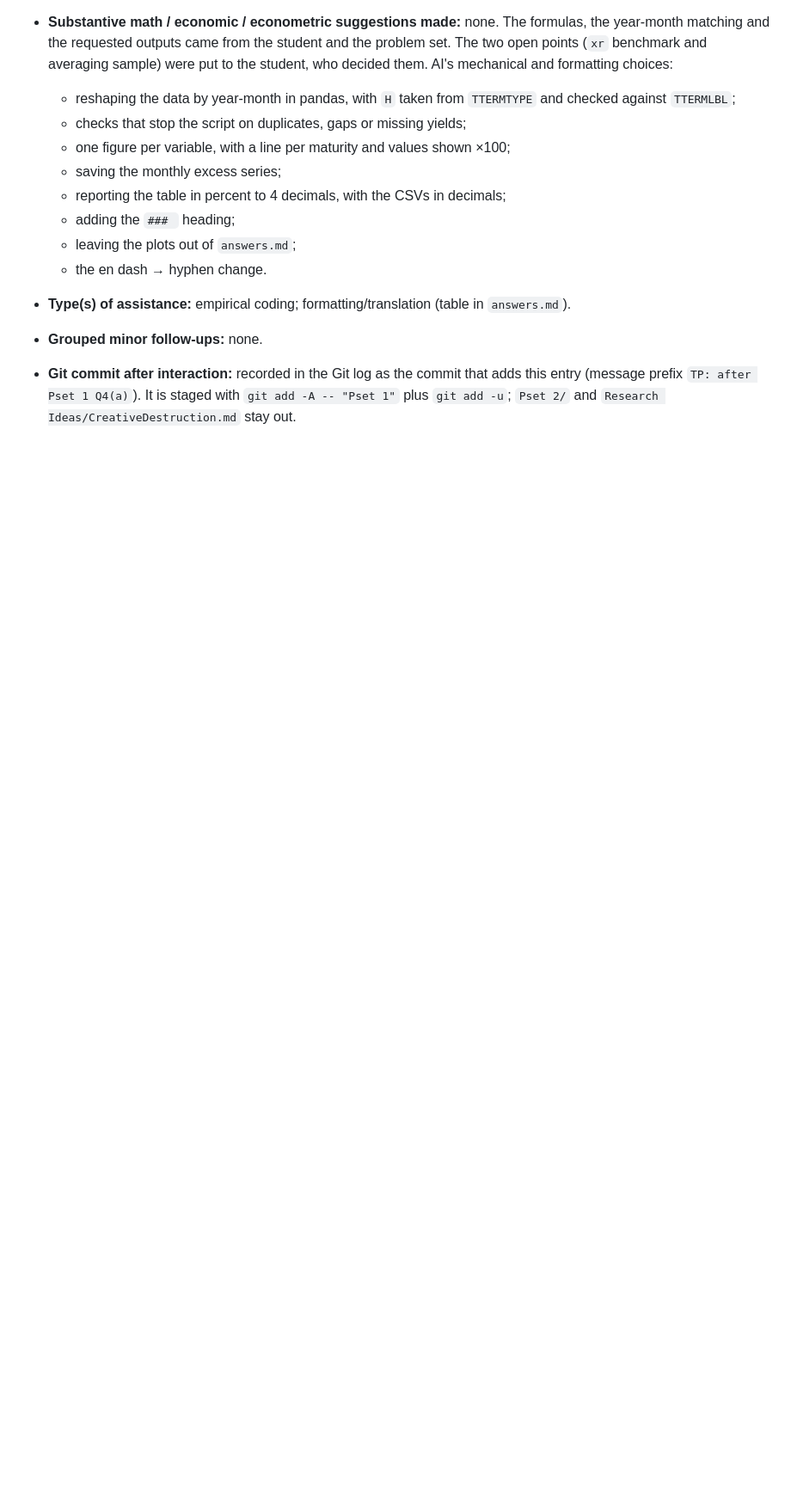
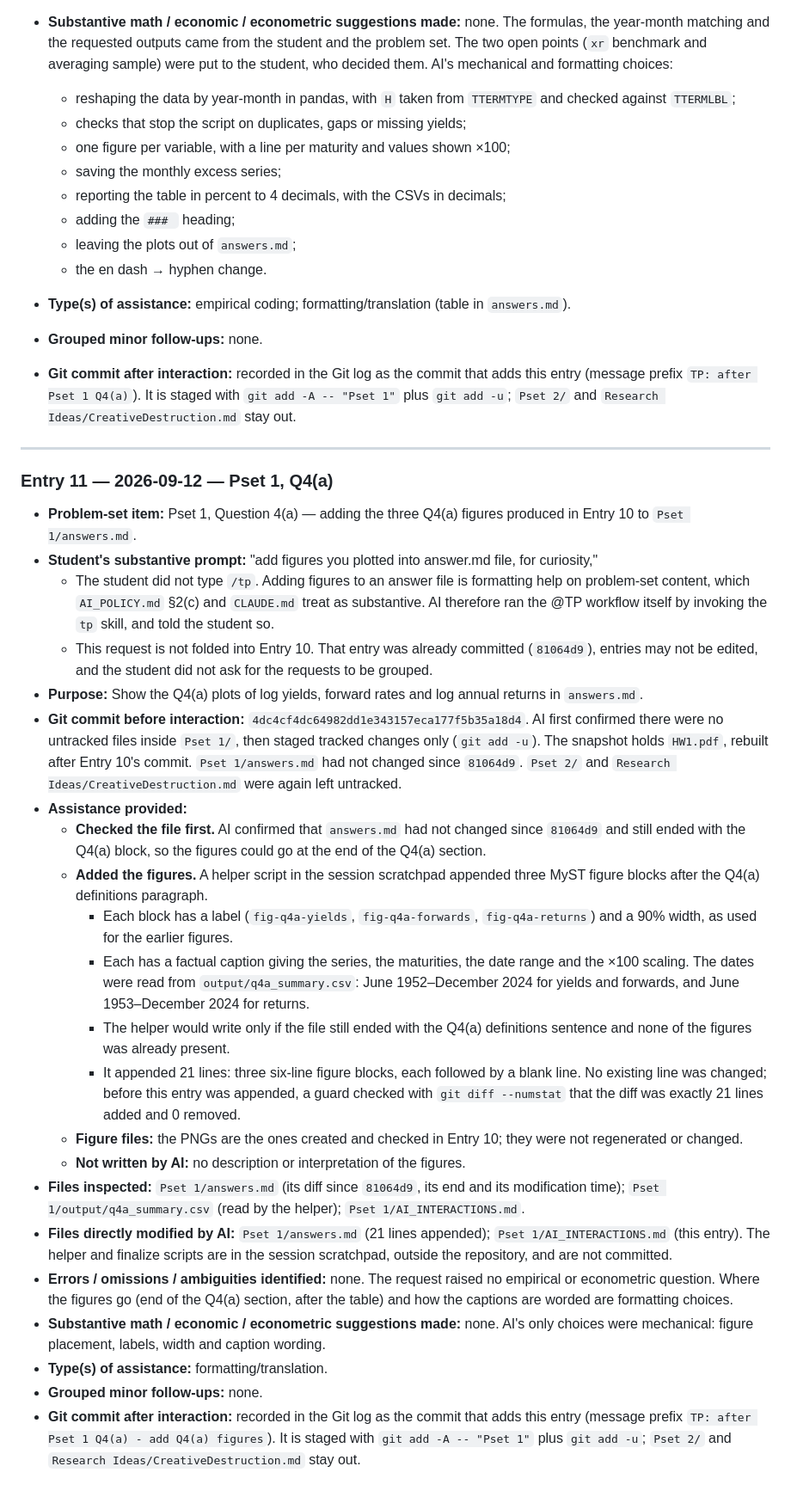
Before and after one commit to HSun3370/8200-Asset-Pricing-Foundations, a Markdown page: Pset 1/AI_INTERACTIONS.md, the part around the change. Shown at 86% size. GitHub-like rendering; blank space fills up the shorter version.

Commit message:
TP: after Pset 1 Q4(a) - add Q4(a) figures to answers.md
Co-Authored-By: Claude Opus 5 <noreply@anthropic.com>

```diff
--- a/Pset 1/AI_INTERACTIONS.md
+++ b/Pset 1/AI_INTERACTIONS.md
@@ -522,3 +522,30 @@ This file is the contemporaneous, auditable record of **substantive** AI interac
 - **Type(s) of assistance:** empirical coding; formatting/translation (table in `answers.md`).
 - **Grouped minor follow-ups:** none.
 - **Git commit after interaction:** recorded in the Git log as the commit that adds this entry (message prefix `TP: after Pset 1 Q4(a)`). It is staged with `git add -A -- "Pset 1"` plus `git add -u`; `Pset 2/` and `Research Ideas/CreativeDestruction.md` stay out.
+
+---
+
+### Entry 11 — 2026-09-12 — Pset 1, Q4(a)
+
+- **Problem-set item:** Pset 1, Question 4(a) — adding the three Q4(a) figures produced in Entry 10 to `Pset 1/answers.md`.
+- **Student's substantive prompt:** "add figures you plotted into answer.md file, for curiosity,"
+  - The student did not type `/tp`. Adding figures to an answer file is formatting help on problem-set content, which `AI_POLICY.md` §2(c) and `CLAUDE.md` treat as substantive. AI therefore ran the @TP workflow itself by invoking the `tp` skill, and told the student so.
+  - This request is not folded into Entry 10. That entry was already committed (`81064d9`), entries may not be edited, and the student did not ask for the requests to be grouped.
+- **Purpose:** Show the Q4(a) plots of log yields, forward rates and log annual returns in `answers.md`.
+- **Git commit before interaction:** `4dc4cf4dc64982dd1e343157eca177f5b35a18d4`. AI first confirmed there were no untracked files inside `Pset 1/`, then staged tracked changes only (`git add -u`). The snapshot holds `HW1.pdf`, rebuilt after Entry 10's commit. `Pset 1/answers.md` had not changed since `81064d9`. `Pset 2/` and `Research Ideas/CreativeDestruction.md` were again left untracked.
+- **Assistance provided:**
+  - **Checked the file first.** AI confirmed that `answers.md` had not changed since `81064d9` and still ended with the Q4(a) block, so the figures could go at the end of the Q4(a) section.
+  - **Added the figures.** A helper script in the session scratchpad appended three MyST figure blocks after the Q4(a) definitions paragraph.
+    - Each block has a label (`fig-q4a-yields`, `fig-q4a-forwards`, `fig-q4a-returns`) and a 90% width, as used for the earlier figures.
+    - Each has a factual caption giving the series, the maturities, the date range and the ×100 scaling. The dates were read from `output/q4a_summary.csv`: June 1952–December 2024 for yields and forwards, and June 1953–December 2024 for returns.
+    - The helper would write only if the file still ended with the Q4(a) definitions sentence and none of the figures was already present.
+    - It appended 21 lines: three six-line figure blocks, each followed by a blank line. No existing line was changed; before this entry was appended, a guard checked with `git diff --numstat` that the diff was exactly 21 lines added and 0 removed.
+  - **Figure files:** the PNGs are the ones created and checked in Entry 10; they were not regenerated or changed.
+  - **Not written by AI:** no description or interpretation of the figures.
+- **Files inspected:** `Pset 1/answers.md` (its diff since `81064d9`, its end and its modification time); `Pset 1/output/q4a_summary.csv` (read by the helper); `Pset 1/AI_INTERACTIONS.md`.
+- **Files directly modified by AI:** `Pset 1/answers.md` (21 lines appended); `Pset 1/AI_INTERACTIONS.md` (this entry). The helper and finalize scripts are in the session scratchpad, outside the repository, and are not committed.
+- **Errors / omissions / ambiguities identified:** none. The request raised no empirical or econometric question. Where the figures go (end of the Q4(a) section, after the table) and how the captions are worded are formatting choices.
+- **Substantive math / economic / econometric suggestions made:** none. AI's only choices were mechanical: figure placement, labels, width and caption wording.
+- **Type(s) of assistance:** formatting/translation.
+- **Grouped minor follow-ups:** none.
+- **Git commit after interaction:** recorded in the Git log as the commit that adds this entry (message prefix `TP: after Pset 1 Q4(a) - add Q4(a) figures`). It is staged with `git add -A -- "Pset 1"` plus `git add -u`; `Pset 2/` and `Research Ideas/CreativeDestruction.md` stay out.
```
Also changed, not shown: Pset 1/answers.md (+21 -0 lines).
